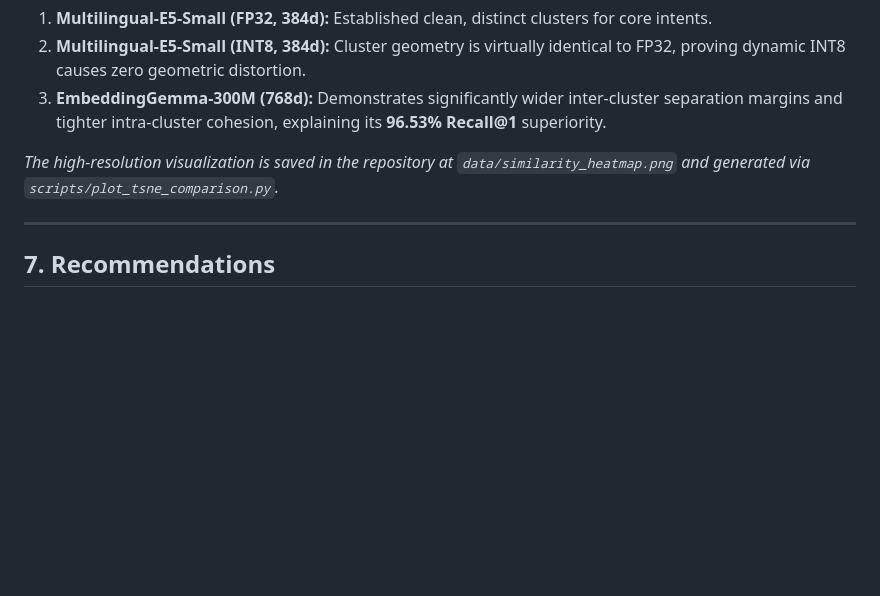
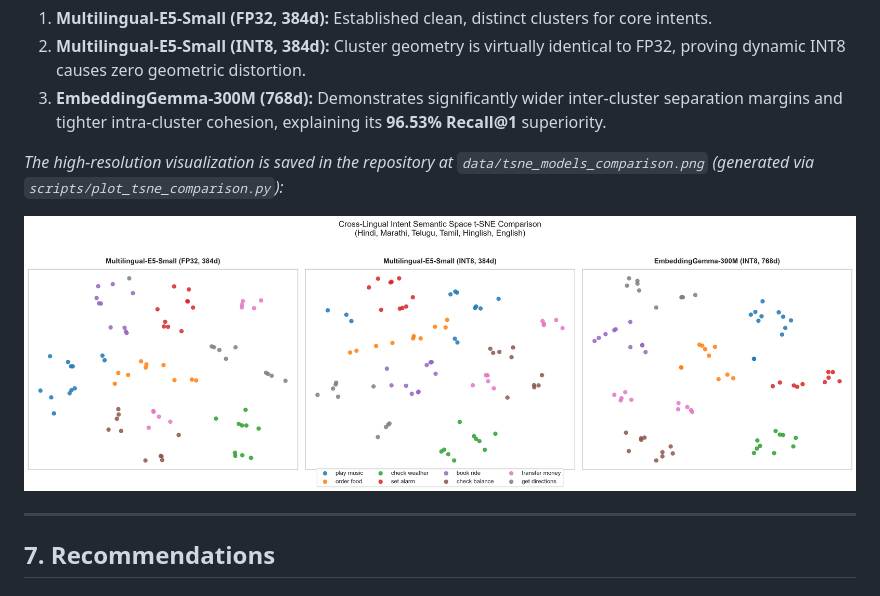
Before and after one commit to somiljain7/rustem, a Markdown page: REPORT.md, the part around the change. GitHub-like rendering; pictures changed too: data/tsne_models_comparison.png (added); blank space fills up the shorter version.

Commit message:
docs: add t-SNE multi-model comparison plot to data/ and embed in REPORT.md

```diff
--- a/REPORT.md
+++ b/REPORT.md
@@ -95,7 +95,9 @@ The semantic embedding spaces of all three models on the same multilingual inten
 2. **Multilingual-E5-Small (INT8, 384d):** Cluster geometry is virtually identical to FP32, proving dynamic INT8 causes zero geometric distortion.
 3. **EmbeddingGemma-300M (768d):** Demonstrates significantly wider inter-cluster separation margins and tighter intra-cluster cohesion, explaining its **96.53% Recall@1** superiority.
 
-*The high-resolution visualization is saved in the repository at `data/similarity_heatmap.png` and generated via `scripts/plot_tsne_comparison.py`.*
+*The high-resolution visualization is saved in the repository at `data/tsne_models_comparison.png` (generated via `scripts/plot_tsne_comparison.py`):*
+
+![t-SNE Multi-Model Semantic Comparison](data/tsne_models_comparison.png)
 
 ---
 
```
